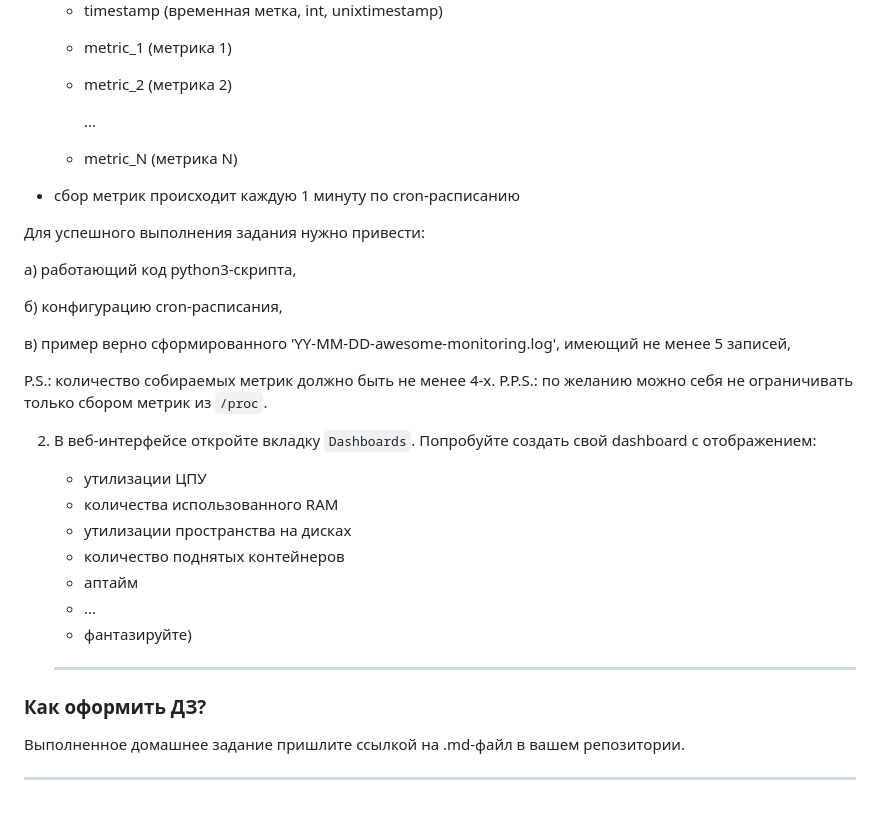
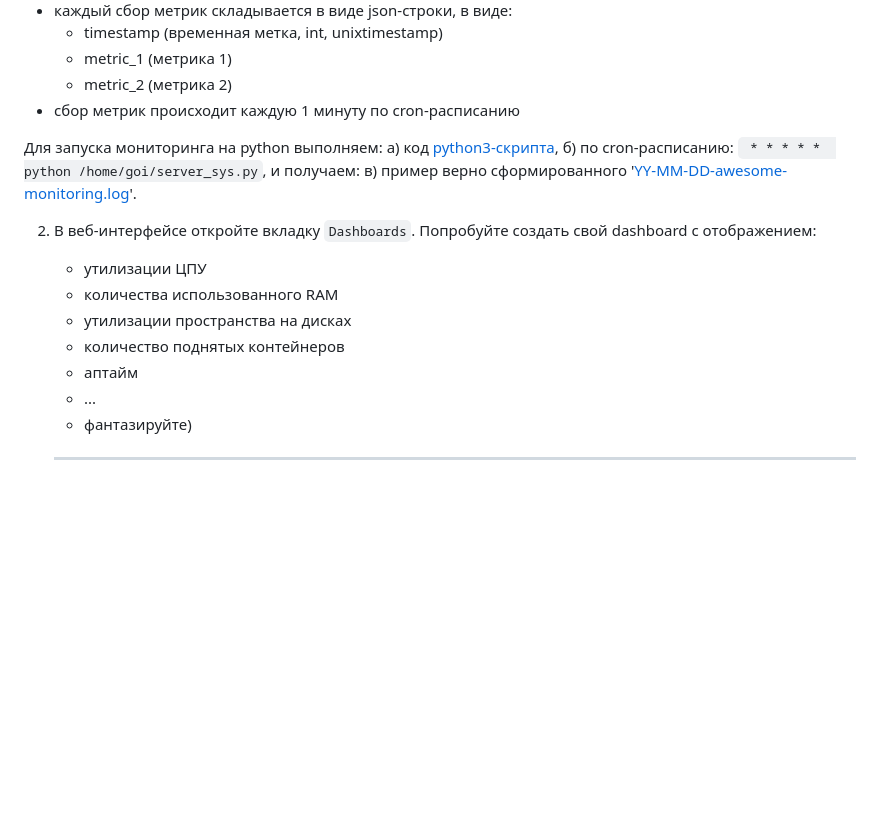
Before and after one commit to oefrager/mnt-homeworks, a Markdown page: 10-monitoring-02-systems/README.md, the part around the change. Rendered like a GitHub page; blank space fills up the shorter version.

````diff
--- a/10-monitoring-02-systems/README.md
+++ b/10-monitoring-02-systems/README.md
@@ -91,23 +91,13 @@ P.S.: если при запуске некоторые контейнеры б
   + timestamp (временная метка, int, unixtimestamp)
   + metric_1 (метрика 1)
   + metric_2 (метрика 2)
-
-     ...
-
-  + metric_N (метрика N)
-
 - сбор метрик происходит каждую 1 минуту по cron-расписанию
 
-Для успешного выполнения задания нужно привести:
-
-а) работающий код python3-скрипта,
-
-б) конфигурацию cron-расписания,
-
-в) пример верно сформированного 'YY-MM-DD-awesome-monitoring.log', имеющий не менее 5 записей,
-
-P.S.: количество собираемых метрик должно быть не менее 4-х.
-P.P.S.: по желанию можно себя не ограничивать только сбором метрик из `/proc`.
+Для запуска мониторинга на python выполняем:
+   а) код [python3-скрипта](server_sys.py),
+   б) по cron-расписанию: ``` * * * * *  python /home/goi/server_sys.py```,
+и получаем:
+   в) пример верно сформированного '[YY-MM-DD-awesome-monitoring.log](2025-03-14-awesome-monitoring.log)'.
 
 2. В веб-интерфейсе откройте вкладку `Dashboards`. Попробуйте создать свой dashboard с отображением:
 
@@ -120,9 +110,3 @@ P.P.S.: по желанию можно себя не ограничивать т
     - фантазируйте)
 
     ---
-
-### Как оформить ДЗ?
-
-Выполненное домашнее задание пришлите ссылкой на .md-файл в вашем репозитории.
-
----
````
